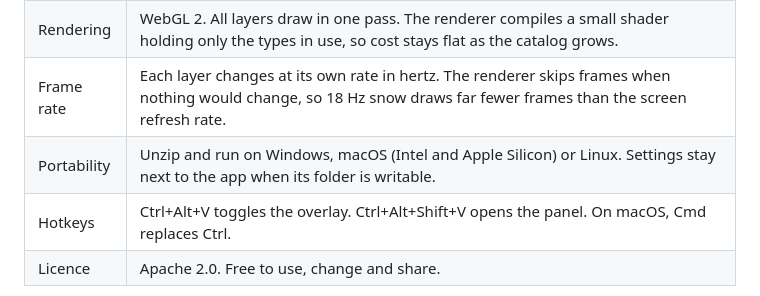
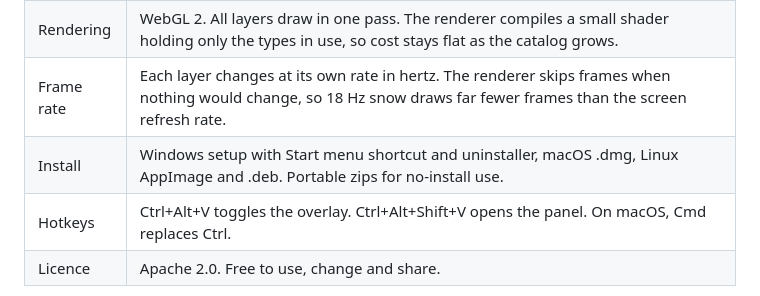
Before and after one commit to ChrispyBiscuit/visualsnow, a Markdown page: docs/FEATURES.md, the part around the change. Rendered like a GitHub page.

```diff
--- a/docs/FEATURES.md
+++ b/docs/FEATURES.md
@@ -337,7 +337,7 @@ Sources are listed in the [README](../README.md#what-the-research-says-and-how-i
 | Overlay | One transparent, click-through, always-on-top window per screen. It re-asserts its place on top every second. |
 | Rendering | WebGL 2. All layers draw in one pass. The renderer compiles a small shader holding only the types in use, so cost stays flat as the catalog grows. |
 | Frame rate | Each layer changes at its own rate in hertz. The renderer skips frames when nothing would change, so 18 Hz snow draws far fewer frames than the screen refresh rate. |
-| Portability | Unzip and run on Windows, macOS (Intel and Apple Silicon) or Linux. Settings stay next to the app when its folder is writable. |
+| Install | Windows setup with Start menu shortcut and uninstaller, macOS .dmg, Linux AppImage and .deb. Portable zips for no-install use. |
 | Hotkeys | Ctrl+Alt+V toggles the overlay. Ctrl+Alt+Shift+V opens the panel. On macOS, Cmd replaces Ctrl. |
 | Licence | Apache 2.0. Free to use, change and share. |
 
```
Also changed, not shown: README.md (+38 -31 lines), build/icon.png (added), src/assets/icon.png (added), 6 other files.
